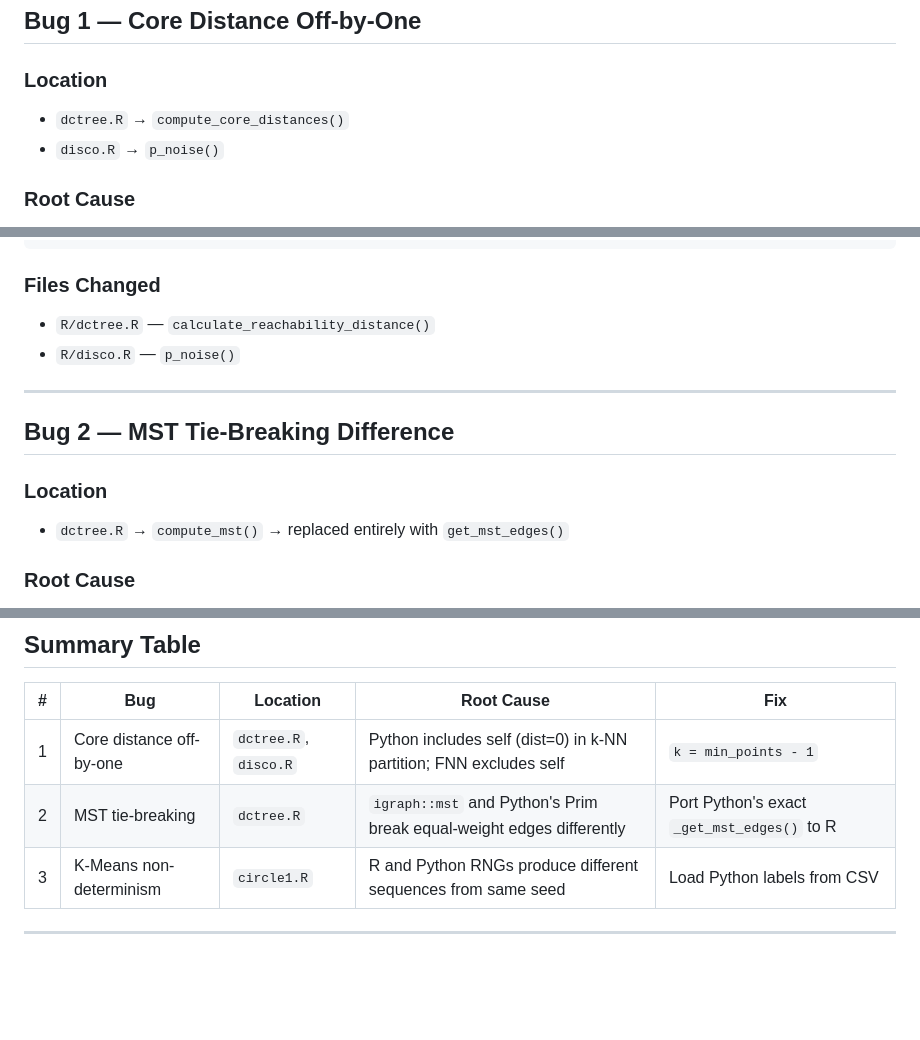
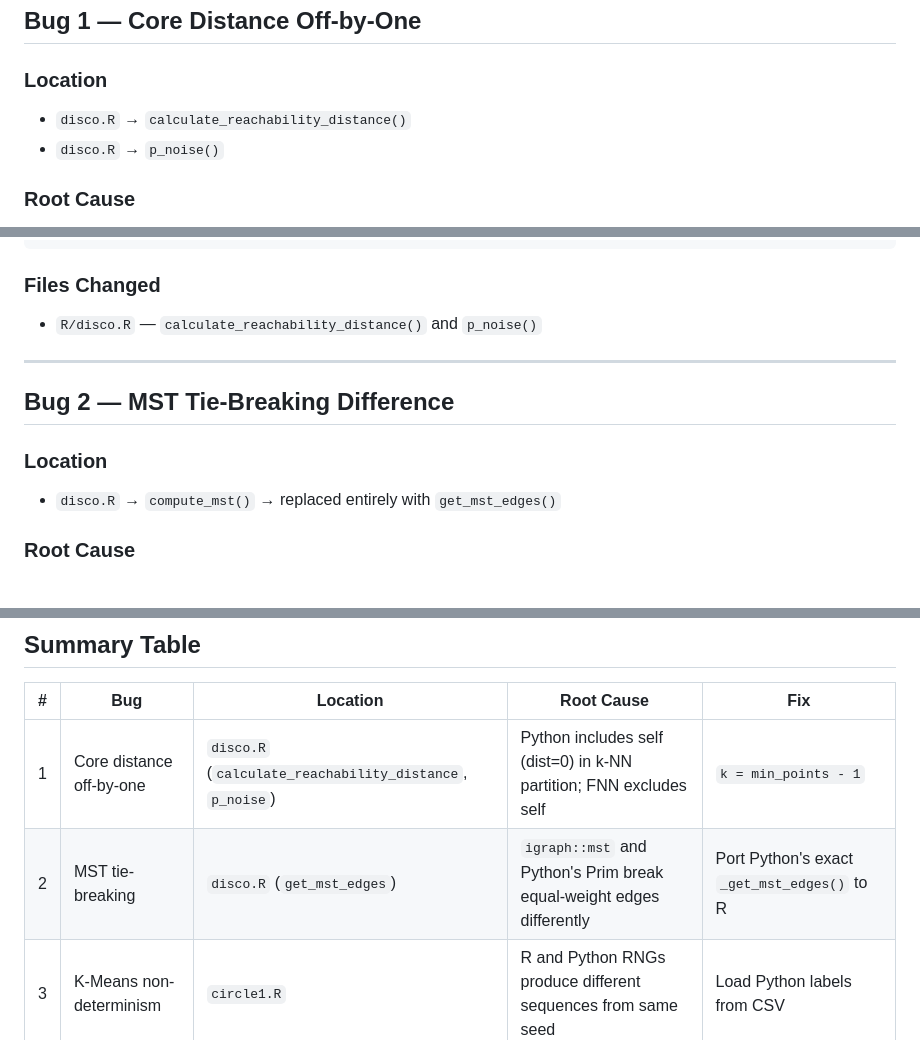
Before and after one commit to aminentezari/discoCVI, a Markdown page: docs/implementation.md, 3 parts joined by grey strips. GitHub-like rendering; blank space fills up the shorter version.

````diff
--- a/docs/implementation.md
+++ b/docs/implementation.md
@@ -27,7 +27,7 @@ DISCO — K-Means : 0.0270091908  ✅
 ## Bug 1 — Core Distance Off-by-One
 
 ### Location
-- `dctree.R` → `compute_core_distances()`
+- `disco.R` → `calculate_reachability_distance()`
 - `disco.R` → `p_noise()`
 
 ### Root Cause
@@ -68,15 +68,14 @@ core_dists <- knn_result$nn.dist[, k]
 ```
 
 ### Files Changed
-- `R/dctree.R` — `calculate_reachability_distance()`
-- `R/disco.R` — `p_noise()`
+- `R/disco.R` — `calculate_reachability_distance()` and `p_noise()`
 
 ---
 
 ## Bug 2 — MST Tie-Breaking Difference
 
 ### Location
-- `dctree.R` → `compute_mst()` → replaced entirely with `get_mst_edges()`
+- `disco.R` → `compute_mst()` → replaced entirely with `get_mst_edges()`
 
 ### Root Cause
 
@@ -192,8 +191,8 @@ km_labels <- as.integer(km_df$km_label)
 
 | # | Bug | Location | Root Cause | Fix |
 |---|---|---|---|---|
-| 1 | Core distance off-by-one | `dctree.R`, `disco.R` | Python includes self (dist=0) in k-NN partition; FNN excludes self | `k = min_points - 1` |
-| 2 | MST tie-breaking | `dctree.R` | `igraph::mst` and Python's Prim break equal-weight edges differently | Port Python's exact `_get_mst_edges()` to R |
+| 1 | Core distance off-by-one | `disco.R` (`calculate_reachability_distance`, `p_noise`) | Python includes self (dist=0) in k-NN partition; FNN excludes self | `k = min_points - 1` |
+| 2 | MST tie-breaking | `disco.R` (`get_mst_edges`) | `igraph::mst` and Python's Prim break equal-weight edges differently | Port Python's exact `_get_mst_edges()` to R |
 | 3 | K-Means non-determinism | `circle1.R` | R and Python RNGs produce different sequences from same seed | Load Python labels from CSV |
 
 ---
````
Also changed, not shown: other parts of docs/implementation.md (+1 -1 lines), docs/algorithm.md (+30 -25 lines).
